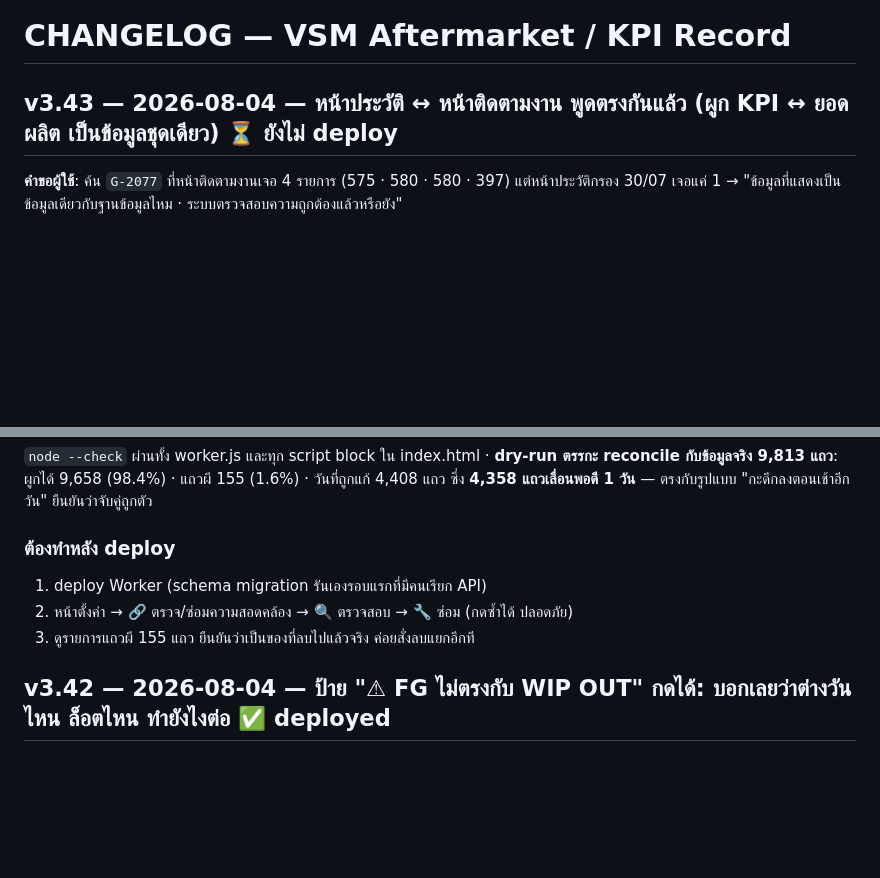
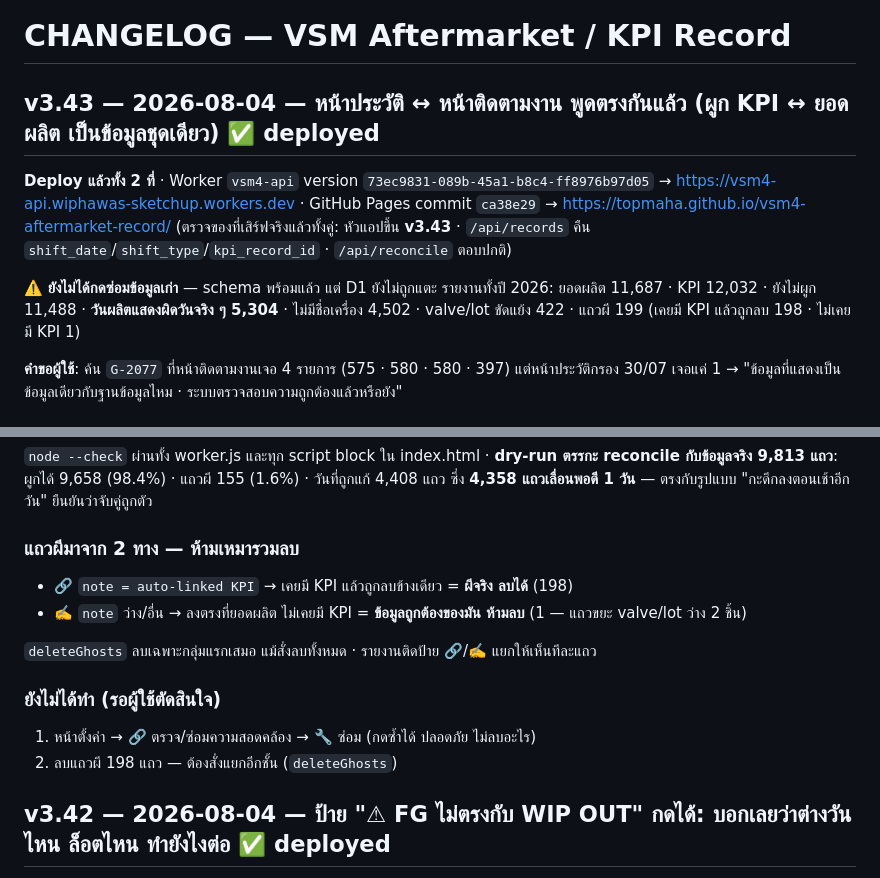
Before and after one commit to TopMaha/vsm4-aftermarket-record, a Markdown page: CHANGELOG.md, 2 parts joined by grey strips. Rendered like a GitHub page; blank space fills up the shorter version.

Commit message:
docs: CHANGELOG v3.43 mark deployed + reconcile report numbers

```diff
--- a/CHANGELOG.md
+++ b/CHANGELOG.md
@@ -1,6 +1,14 @@
 # CHANGELOG — VSM Aftermarket / KPI Record
 
-## v3.43 — 2026-08-04 — หน้าประวัติ ↔ หน้าติดตามงาน พูดตรงกันแล้ว (ผูก KPI ↔ ยอดผลิต เป็นข้อมูลชุดเดียว)  ⏳ ยังไม่ deploy
+## v3.43 — 2026-08-04 — หน้าประวัติ ↔ หน้าติดตามงาน พูดตรงกันแล้ว (ผูก KPI ↔ ยอดผลิต เป็นข้อมูลชุดเดียว)  ✅ deployed
+
+**Deploy แล้วทั้ง 2 ที่** · Worker `vsm4-api` version `73ec9831-089b-45a1-b8c4-ff8976b97d05` → https://vsm4-api.wiphawas-sketchup.workers.dev
+· GitHub Pages commit `ca38e29` → https://topmaha.github.io/vsm4-aftermarket-record/
+(ตรวจของที่เสิร์ฟจริงแล้วทั้งคู่: หัวแอปขึ้น **v3.43** · `/api/records` คืน `shift_date`/`shift_type`/`kpi_record_id` · `/api/reconcile` ตอบปกติ)
+
+⚠️ **ยังไม่ได้กดซ่อมข้อมูลเก่า** — schema พร้อมแล้ว แต่ D1 ยังไม่ถูกแตะ
+รายงานทั้งปี 2026: ยอดผลิต 11,687 · KPI 12,032 · ยังไม่ผูก 11,488 · **วันผลิตแสดงผิดวันจริง ๆ 5,304** ·
+ไม่มีชื่อเครื่อง 4,502 · valve/lot ขัดแย้ง 422 · แถวผี 199 (เคยมี KPI แล้วถูกลบ 198 · ไม่เคยมี KPI 1)
 
 **คำขอผู้ใช้**: ค้น `G-2077` ที่หน้าติดตามงานเจอ 4 รายการ (575 · 580 · 580 · 397) แต่หน้าประวัติกรอง 30/07 เจอแค่ 1
 → "ข้อมูลที่แสดงเป็นข้อมูลเดียวกับฐานข้อมูลไหม · ระบบตรวจสอบความถูกต้องแล้วหรือยัง"
@@ -40,10 +48,15 @@
 **dry-run ตรรกะ reconcile กับข้อมูลจริง 9,813 แถว**: ผูกได้ 9,658 (98.4%) · แถวผี 155 (1.6%) · วันที่ถูกแก้ 4,408 แถว
 ซึ่ง **4,358 แถวเลื่อนพอดี 1 วัน** — ตรงกับรูปแบบ "กะดึกลงตอนเช้าอีกวัน" ยืนยันว่าจับคู่ถูกตัว
 
-### ต้องทำหลัง deploy
-1. deploy Worker (schema migration รันเองรอบแรกที่มีคนเรียก API)
-2. หน้าตั้งค่า → 🔗 ตรวจ/ซ่อมความสอดคล้อง → 🔍 ตรวจสอบ → 🔧 ซ่อม (กดซ้ำได้ ปลอดภัย)
-3. ดูรายการแถวผี 155 แถว ยืนยันว่าเป็นของที่ลบไปแล้วจริง ค่อยสั่งลบแยกอีกที
+### แถวผีมาจาก 2 ทาง — ห้ามเหมารวมลบ
+- 🔗 `note = auto-linked KPI` → เคยมี KPI แล้วถูกลบข้างเดียว = **ผีจริง ลบได้** (198)
+- ✍️ `note` ว่าง/อื่น → ลงตรงที่ยอดผลิต ไม่เคยมี KPI = **ข้อมูลถูกต้องของมัน ห้ามลบ** (1 — แถวขยะ valve/lot ว่าง 2 ชิ้น)
+
+`deleteGhosts` ลบเฉพาะกลุ่มแรกเสมอ แม้สั่งลบทั้งหมด · รายงานติดป้าย 🔗/✍️ แยกให้เห็นทีละแถว
+
+### ยังไม่ได้ทำ (รอผู้ใช้ตัดสินใจ)
+1. หน้าตั้งค่า → 🔗 ตรวจ/ซ่อมความสอดคล้อง → 🔧 ซ่อม (กดซ้ำได้ ปลอดภัย ไม่ลบอะไร)
+2. ลบแถวผี 198 แถว — ต้องสั่งแยกอีกชั้น (`deleteGhosts`)
 
 ## v3.42 — 2026-08-04 — ป้าย "⚠ FG ไม่ตรงกับ WIP OUT" กดได้: บอกเลยว่าต่างวันไหน ล็อตไหน ทำยังไงต่อ  ✅ deployed
 
```
